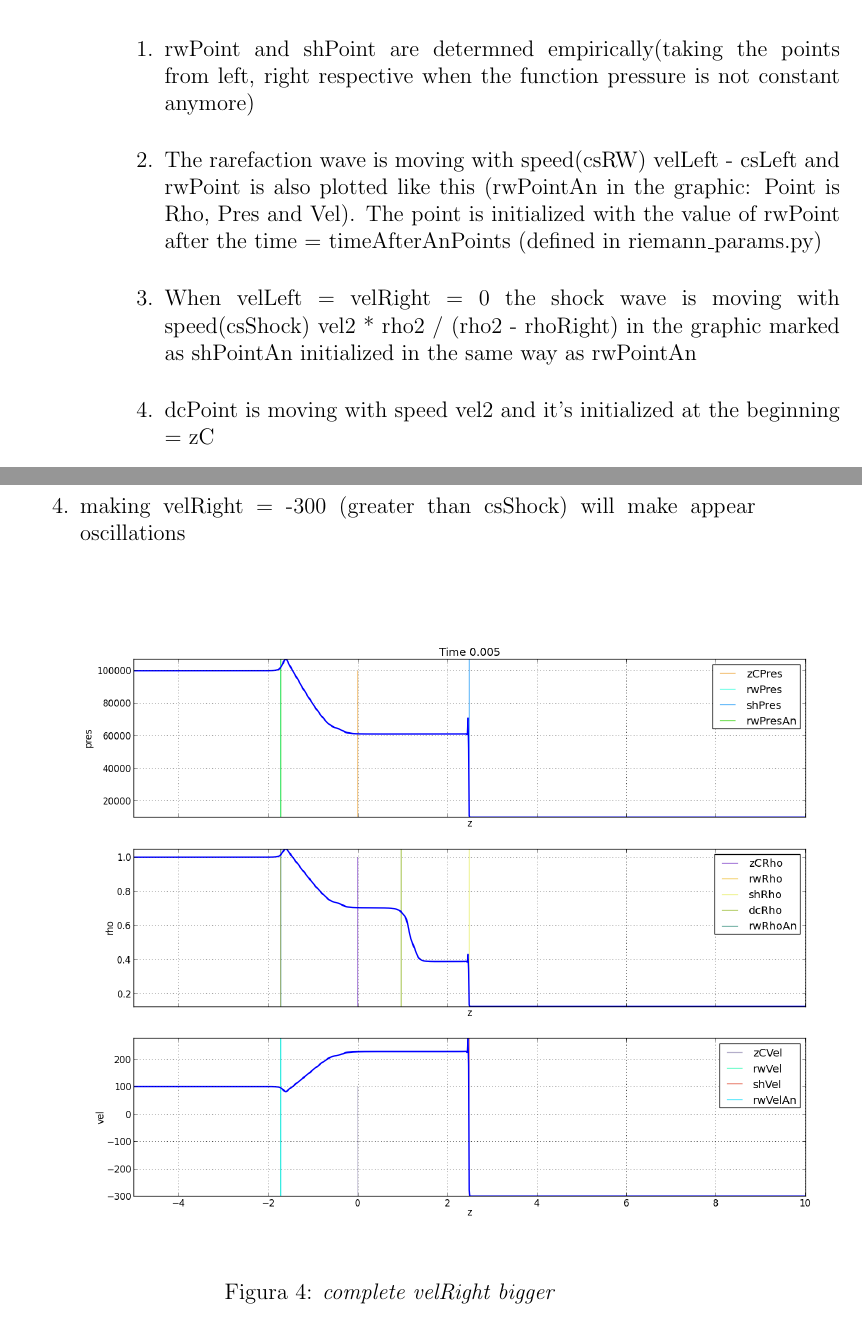
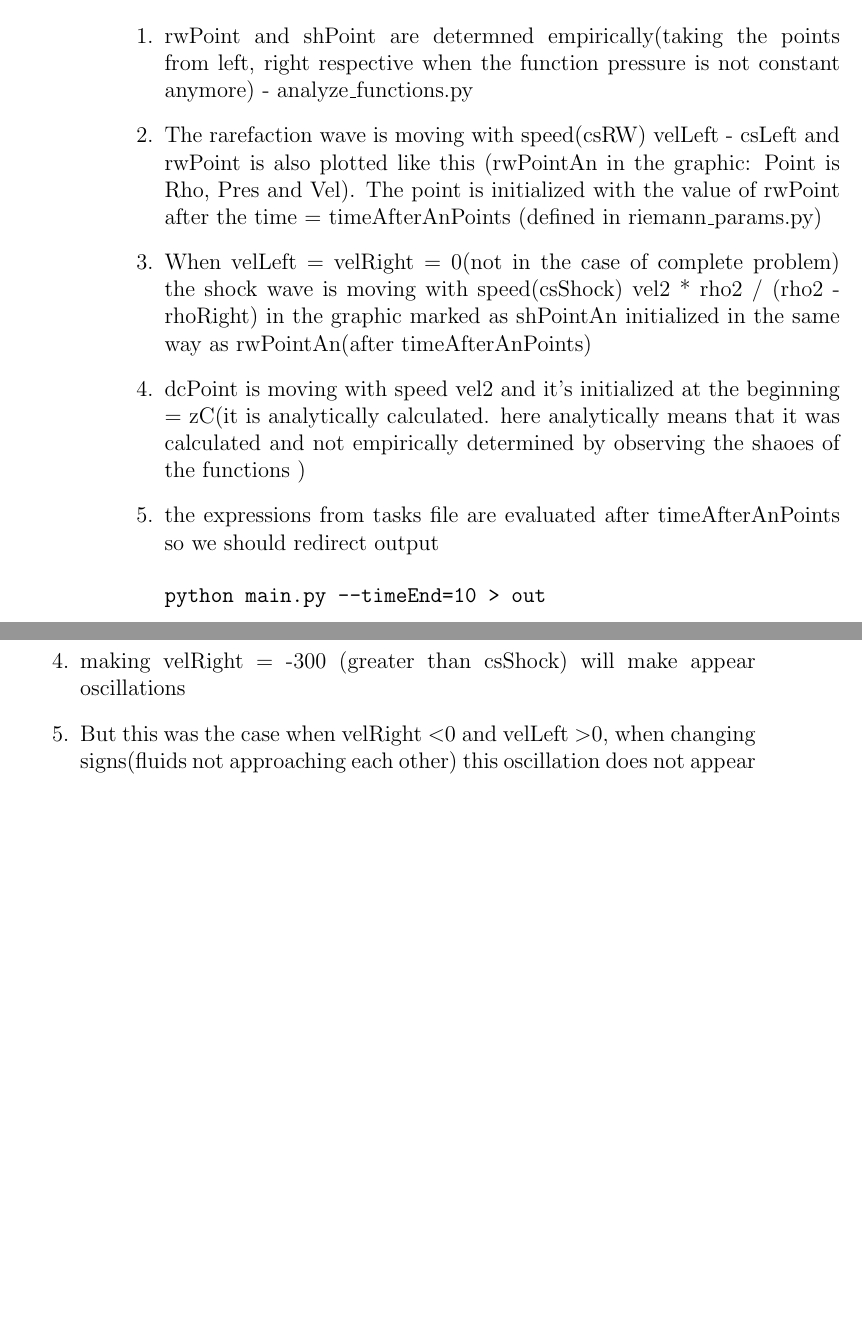
Before and after one commit to beevageeva/simnum, a LaTeX book (D1-python/pdf/riemann.tex): two parts of pages 2 and 5 of 7 before the commit and two parts of pages 2 and 5 of 8 after it, joined at a grey line, cut so that both start at the same text, the shorter picture padded with empty space. Compiled offline with pdfLaTeX.

Commit message:
odf modif

```diff
--- a/D1-python/pdf/riemann.tex
+++ b/D1-python/pdf/riemann.tex
@@ -1,12 +1,9 @@
 \documentclass[12pt]{book}
 \usepackage{graphicx}
-\usepackage{subfig} % make it possible to include more than one captioned figure/table in a single float
 \usepackage[utf8]{inputenc}
 \usepackage{hyperref}
 \usepackage[intlimits]{amsmath}
 \usepackage{amssymb}
-\usepackage{tkz-euclide}
-\usepackage{tikz}
 \pretolerance=2000
 \tolerance=3000
 \renewcommand{\figurename}{Figura}
@@ -50,13 +47,17 @@ Obs:
 \end{enumerate}
 
 \begin{enumerate}
-\item rwPoint and shPoint are determned empirically(taking the points from left, right respective when the function pressure is not constant anymore)
+\item rwPoint and shPoint are determned empirically(taking the points from left, right respective when the function pressure is not constant anymore) - analyze\_functions.py
 \item The rarefaction wave is moving  with speed(csRW) velLeft - csLeft and rwPoint is also plotted like this (rwPointAn in the graphic: Point is Rho, Pres and Vel). The point is initialized with the value of rwPoint after the time = timeAfterAnPoints (defined in riemann\_params.py)
-\item When velLeft = velRight = 0 the shock wave is moving  with speed(csShock) vel2 * rho2 / (rho2 - rhoRight) in the graphic marked as shPointAn
-initialized in the same way as rwPointAn
-\item dcPoint is moving with speed vel2 and it's initialized at the beginning = zC
-
-We can mark point p1, p2, p3, p4, p5, p6 - (set mark6Points to True in model\_riemann.py) to see where actually the values are calculated
+\item When velLeft = velRight = 0(not in the case of complete problem) the shock wave is moving  with speed(csShock) vel2 * rho2 / (rho2 - rhoRight) in the graphic marked as shPointAn
+initialized in the same way as rwPointAn(after timeAfterAnPoints)
+\item dcPoint is moving with speed vel2 and it's initialized at the beginning = zC(it is analytically calculated. here analytically means that it was calculated and not empirically determined by observing the shaoes of the functions )
+\item the expressions from tasks file are evaluated after timeAfterAnPoints so we should redirect output
+\begin{verbatim}
+python main.py --timeEnd=10 > out
+\end{verbatim}
+The output for the paramers in tasks file is in files out\_*
+\item We can mark point p1, p2, p3, p4, p5, p6 - (set mark6Points to True in model\_riemann.py) to see where actually the values are calculated - they are points right /and left of shPoint, zC, and rwPoint respectivelly
 (we can change them (moving them closer or farther) by changing  delta  in checkExpressions function in model\_riemann.py
 
 \end{enumerate}
@@ -93,12 +94,13 @@ Observations:
 \item I don't know how to determine analytically csShock in this case when velocities are not 0(but I think there is a way), that's why shPointAn is not shown in the graph in this case. I could calculate csShock from empirical determination of shPoint (csShock = (shPoint - shPointPrevious) / dt) , but this not done yet(to compare with cs1 and cs2). Calculating csShock as sqrt(gamma * pres / rho) in shPoint is not practical because of the discontinuity and oscillations
 \item relations fulfilled see out\_complete file
 \item making velRight = -300 (greater than csShock) will make appear oscillations
+\item But this was the case when velRight \textless 0 and velLeft \textgreater 0, when changing signs(fluids not approaching each other) this oscillation does not appear
 \end{enumerate}
 
 \begin{figure}[!h]
  \centering
  \includegraphics[scale=0.4]{complete300.png}
-	\caption{\emph{complete velRight bigger}}
+	\caption{\emph{complete abs(velRight) bigger}}
  \label{Fig: 1}
 \end{figure}
 
```
Also changed, not shown: D1-python/pdf/riemann.pdf, D1-python/pdf/riemann.tex (1 more changed lines).
